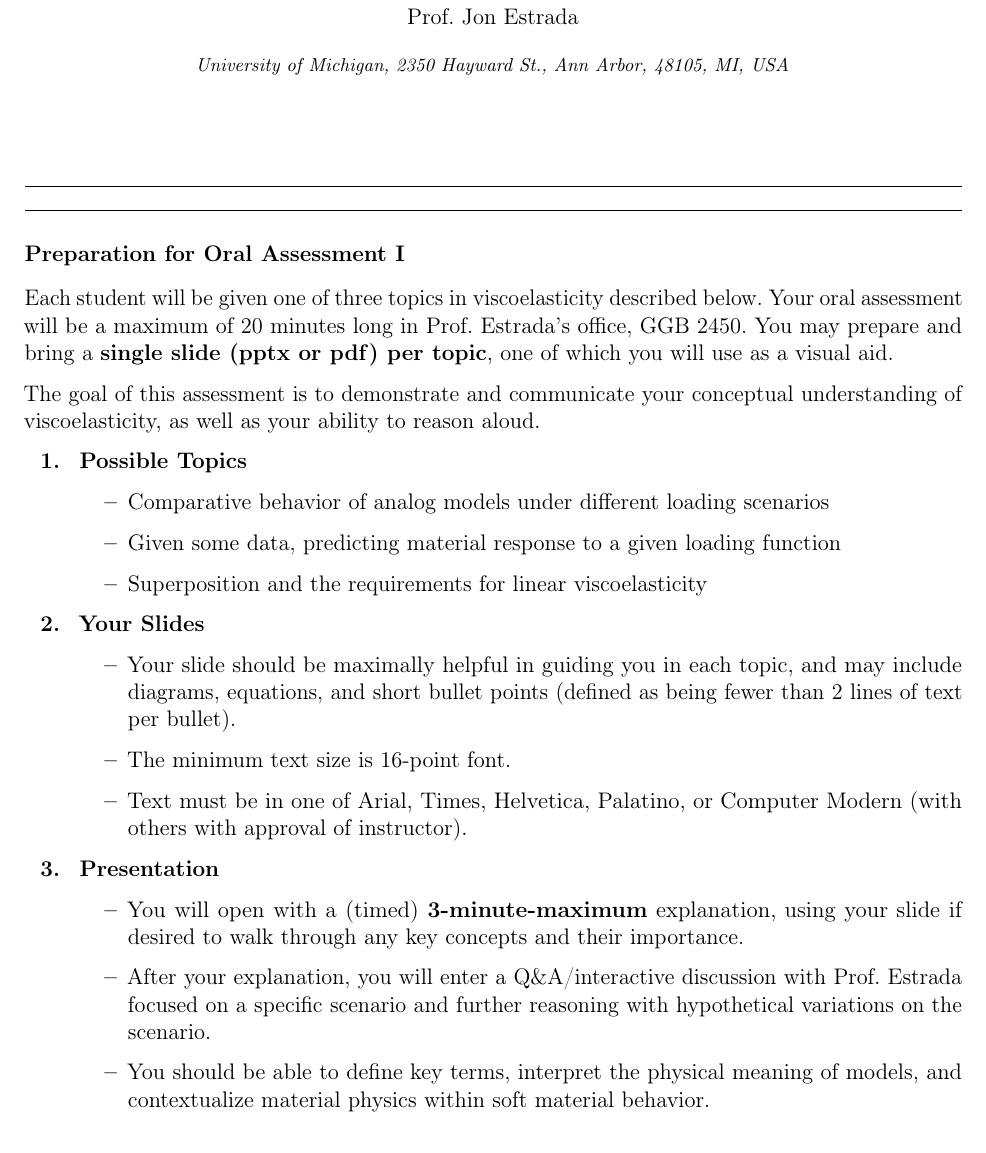
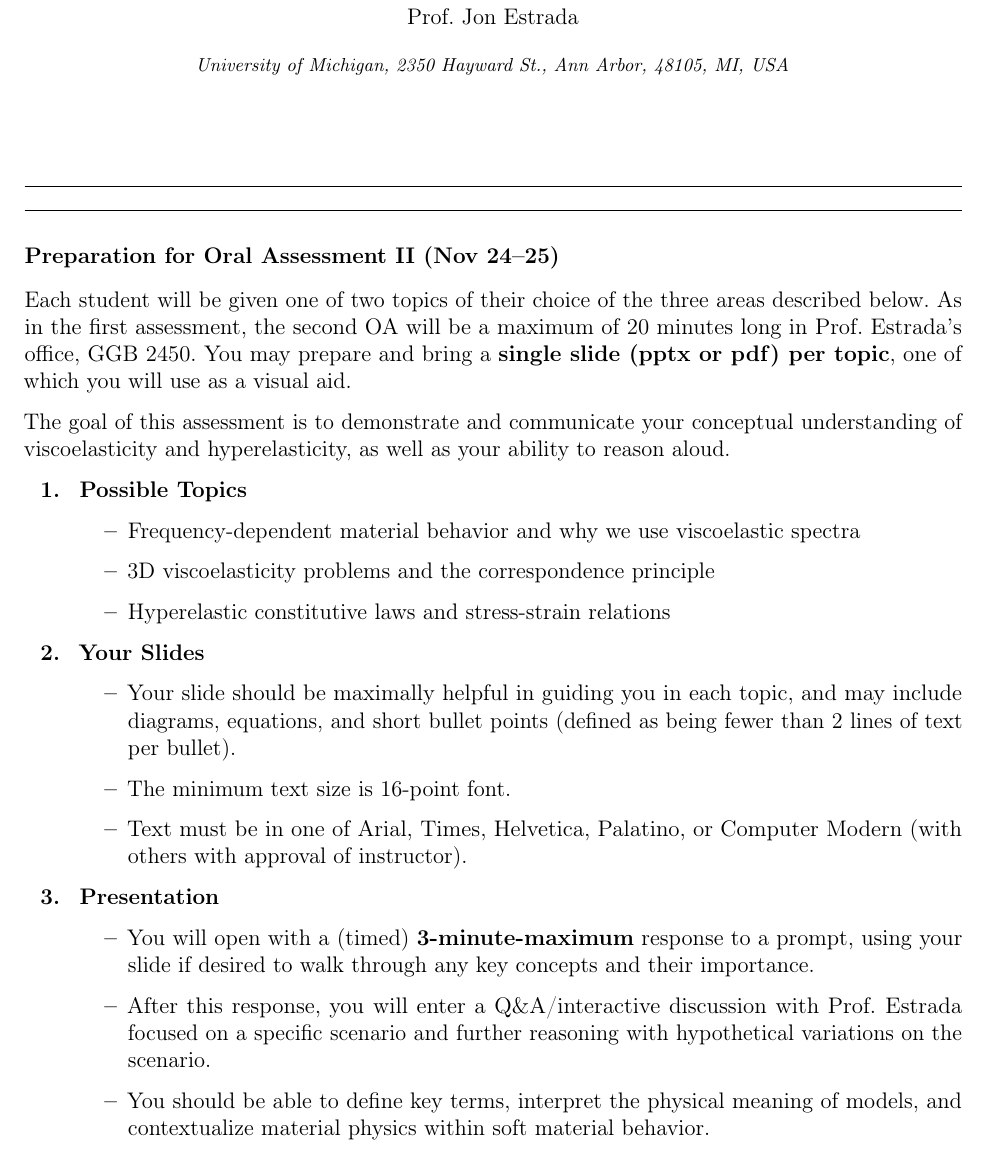
Before and after one commit to wuweizh/25-ME517-Project-and-Example-Sets-Wuwei, a LaTeX paper (instr-main.tex): part of page 1 of 5, cut so that both start at the same text. Compiled offline with pdfLaTeX.

Commit message:
Oral Assessment II details updated.

```diff
--- a/instr-main.tex
+++ b/instr-main.tex
@@ -101,20 +101,50 @@
 
 %% If you want to include line numbers, uncomment the line below this:
 % \linenumbers
-\section*{Preparation for Oral Assessment I}
+% \section*{Preparation for Oral Assessment I}
 
-Each student will be given one of three topics in viscoelasticity described below.
-Your oral assessment will be a maximum of 20 minutes long in Prof. Estrada's office, GGB 2450.
+% Each student will be given one of three topics in viscoelasticity described below.
+% Your oral assessment will be a maximum of 20 minutes long in Prof. Estrada's office, GGB 2450.
+% You may prepare and bring a \textbf{single slide (pptx or pdf) per topic}, one of which you will use as a visual aid.
+
+% The goal of this assessment is to demonstrate and communicate your conceptual understanding of viscoelasticity, as well as your ability to reason aloud.
+
+% \begin{itemize}
+% \item[\textbf{1. }]\textbf{Possible Topics}
+% \begin{outline}
+% \1 Comparative behavior of analog models under different loading scenarios
+% \1 Given some data, predicting material response to a given loading function
+% \1 Superposition and the requirements for linear viscoelasticity
+% \end{outline}
+% \item[\textbf{2. }]\textbf{Your Slides}
+% \begin{outline}
+% \1 Your slide should be maximally helpful in guiding you in each topic, and may include diagrams, equations, and short bullet points (defined as being fewer than 2 lines of text per bullet).
+% \1 The minimum text size is 16-point font.
+% \1 Text must be in one of Arial, Times, Helvetica, Palatino, or Computer Modern (with others with approval of instructor).
+% \end{outline}
+% \item[\textbf{3. }]\textbf{Presentation}
+% \begin{outline}
+% \1 You will open with a (timed) \textbf{3-minute-maximum} explanation, using your slide if desired to walk through any key concepts and their importance.
+% \1 After your explanation, you will enter a Q\&A/interactive discussion with Prof. Estrada focused on a specific scenario and further reasoning with hypothetical variations on the scenario.
+% \1 You should be able to define key terms, interpret the physical meaning of models, and contextualize material physics within soft material behavior.
+% \1 You are encouraged to “think aloud”—explaining your reasoning is what I'm looking for, even if you make corrections as you go.
+% \end{outline}
+% \end{itemize}
+
+\section*{Preparation for Oral Assessment II (Nov 24--25)}
+
+Each student will be given one of two topics of their choice of the three areas described below.
+As in the first assessment, the second OA will be a maximum of 20 minutes long in Prof. Estrada's office, GGB 2450.
 You may prepare and bring a \textbf{single slide (pptx or pdf) per topic}, one of which you will use as a visual aid.
 
-The goal of this assessment is to demonstrate and communicate your conceptual understanding of viscoelasticity, as well as your ability to reason aloud.
+The goal of this assessment is to demonstrate and communicate your conceptual understanding of viscoelasticity and hyperelasticity, as well as your ability to reason aloud.
 
 \begin{itemize}
 \item[\textbf{1. }]\textbf{Possible Topics}
 \begin{outline}
-\1 Comparative behavior of analog models under different loading scenarios
-\1 Given some data, predicting material response to a given loading function
-\1 Superposition and the requirements for linear viscoelasticity
+\1 Frequency-dependent material behavior and why we use viscoelastic spectra
+\1 3D viscoelasticity problems and the correspondence principle
+\1 Hyperelastic constitutive laws and stress-strain relations
 \end{outline}
 \item[\textbf{2. }]\textbf{Your Slides}
 \begin{outline}
@@ -124,14 +154,12 @@ The goal of this assessment is to demonstrate and communicate your conceptual un
 \end{outline}
 \item[\textbf{3. }]\textbf{Presentation}
 \begin{outline}
-\1 You will open with a (timed) \textbf{3-minute-maximum} explanation, using your slide if desired to walk through any key concepts and their importance.
-\1 After your explanation, you will enter a Q\&A/interactive discussion with Prof. Estrada focused on a specific scenario and further reasoning with hypothetical variations on the scenario.
+\1 You will open with a (timed) \textbf{3-minute-maximum} response to a prompt, using your slide if desired to walk through any key concepts and their importance.
+\1 After this response, you will enter a Q\&A/interactive discussion with Prof. Estrada focused on a specific scenario and further reasoning with hypothetical variations on the scenario.
 \1 You should be able to define key terms, interpret the physical meaning of models, and contextualize material physics within soft material behavior.
 \1 You are encouraged to “think aloud”—explaining your reasoning is what I'm looking for, even if you make corrections as you go.
 \end{outline}
 \end{itemize}
-
-
 
 \newpage
 
```
